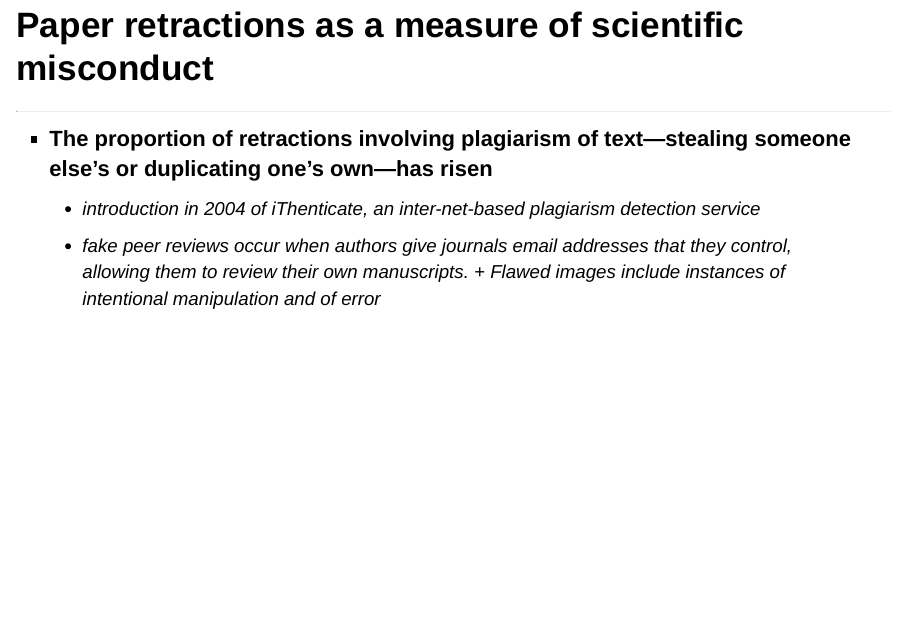
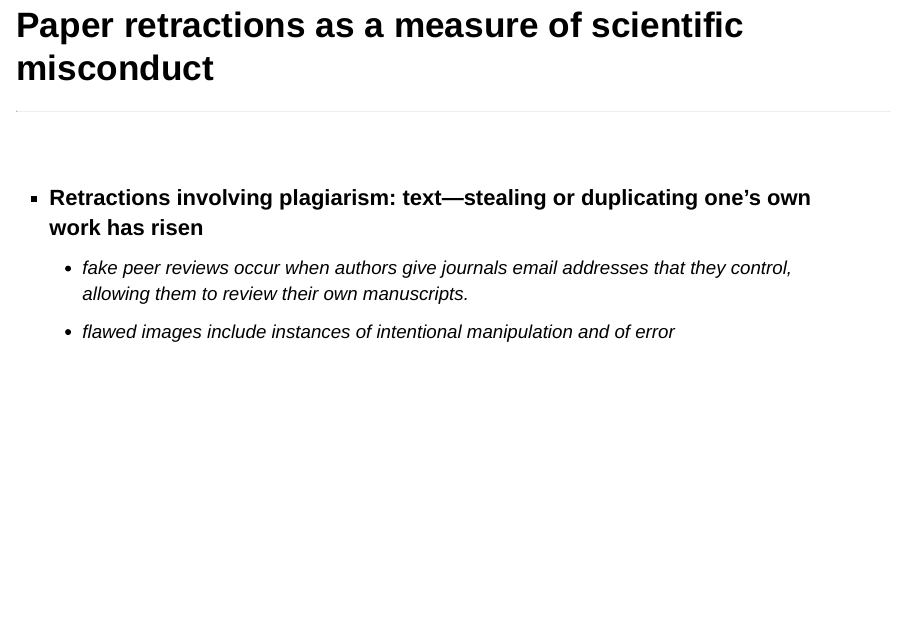
Before and after one commit to CourtneyCampany/BIOL-425-Principles-and-Practice-of-Research, an R Markdown document (lectures/researchconduct/researchconduct.Rmd): page 16 of 27. Rendered offline with R 4.5, knitr and Pandoc, with nearby package versions; drawn as Slidy slides in place of the format the file asks for.

Commit message:
lecture edits

```diff
--- a/lectures/researchconduct/researchconduct.Rmd
+++ b/lectures/researchconduct/researchconduct.Rmd
@@ -180,10 +180,11 @@ COVID-19 vaccines for some
 
 ## Paper retractions as a measure of scientific misconduct
 <hr>
+<br/>
 
-* **The proportion of retractions involving plagiarism of text—stealing someone else’s or duplicating one’s own—has risen**
-    + introduction in 2004 of iThenticate, an inter-net-based plagiarism detection service
-    + fake peer reviews occur when authors give journals email addresses that they control, allowing them to review their own manuscripts.      + Flawed images include instances of intentional manipulation and of error
+* **Retractions involving plagiarism: text—stealing or duplicating one’s own work has risen**
+    + fake peer reviews occur when authors give journals email addresses that they control, allowing them to review their own manuscripts.
+    + flawed images include instances of intentional manipulation and of error
 
 <IMG STYLE="position:absolute; TOP:330px; LEFT:100px; WIDTH:900px; HEIGHT:350px" SRC="images/retraction2.png">
 
```
Also changed, not shown: lectures/resume/coverletter.Rmd (+6 -1 lines), lectures/resume/coverletter.html, lectures/researchconduct/researchconduct.Rmd (2 more changed lines).
